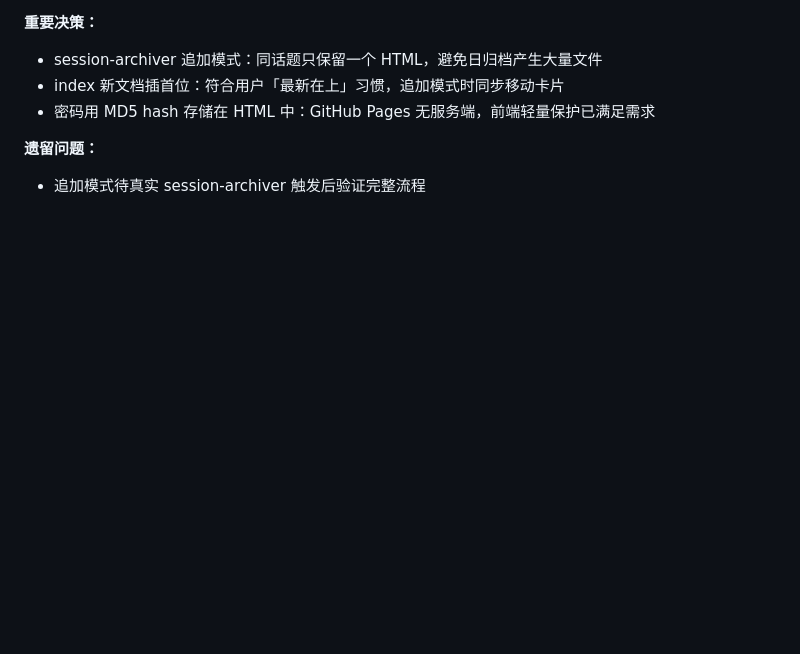
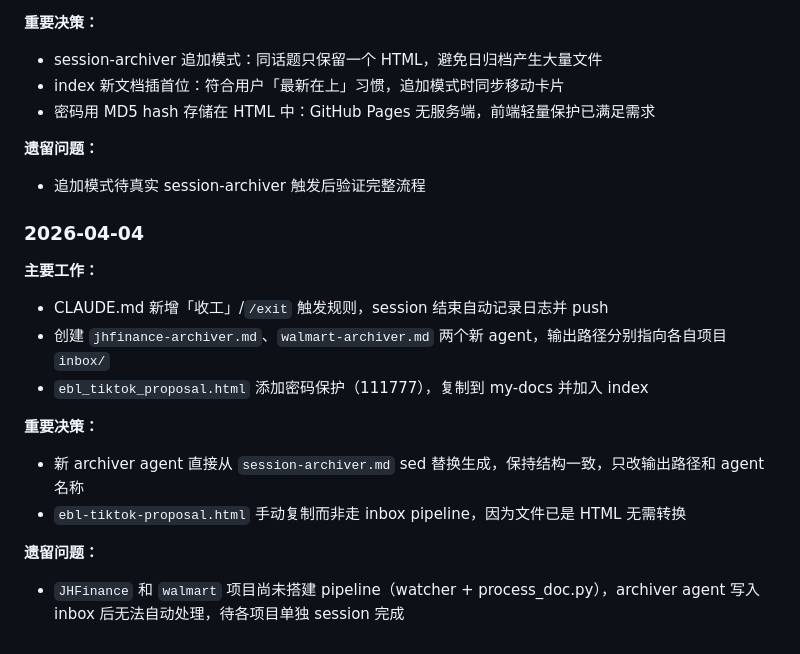
Before and after one commit to howard-agent/my-docs, a Markdown page: CLAUDE.md, the part around the change. Rendered like a GitHub page; blank space fills up the shorter version.

Commit message:
Update work log 2026-04-04

```diff
--- a/CLAUDE.md
+++ b/CLAUDE.md
@@ -72,3 +72,17 @@ IP、姓名、密码、Token、邮箱、电话、序列号等敏感信息必须
 
 **遗留问题：**
 - 追加模式待真实 session-archiver 触发后验证完整流程
+
+### 2026-04-04
+
+**主要工作：**
+- CLAUDE.md 新增「收工」/`/exit` 触发规则，session 结束自动记录日志并 push
+- 创建 `jhfinance-archiver.md`、`walmart-archiver.md` 两个新 agent，输出路径分别指向各自项目 `inbox/`
+- `ebl_tiktok_proposal.html` 添加密码保护（111777），复制到 my-docs 并加入 index
+
+**重要决策：**
+- 新 archiver agent 直接从 `session-archiver.md` sed 替换生成，保持结构一致，只改输出路径和 agent 名称
+- `ebl-tiktok-proposal.html` 手动复制而非走 inbox pipeline，因为文件已是 HTML 无需转换
+
+**遗留问题：**
+- `JHFinance` 和 `walmart` 项目尚未搭建 pipeline（watcher + process_doc.py），archiver agent 写入 inbox 后无法自动处理，待各项目单独 session 完成
```
